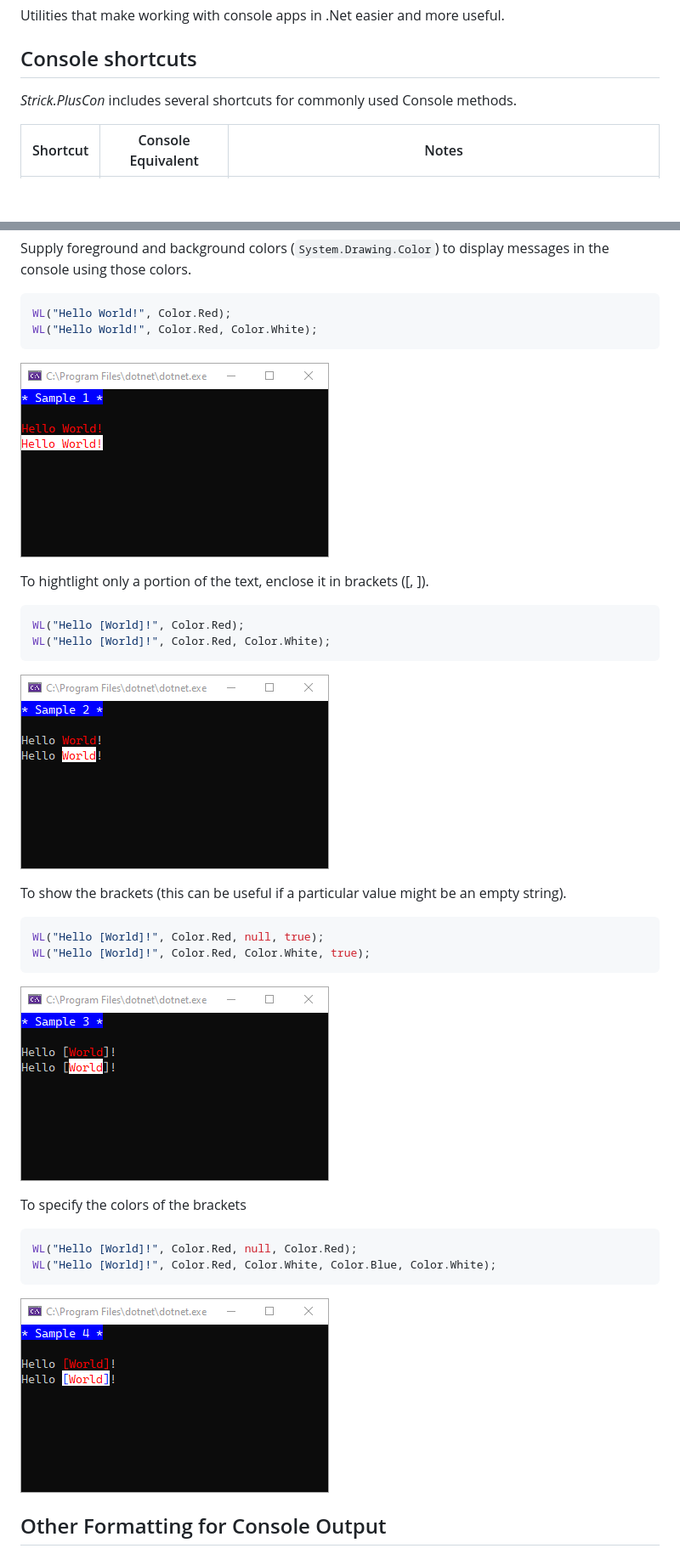
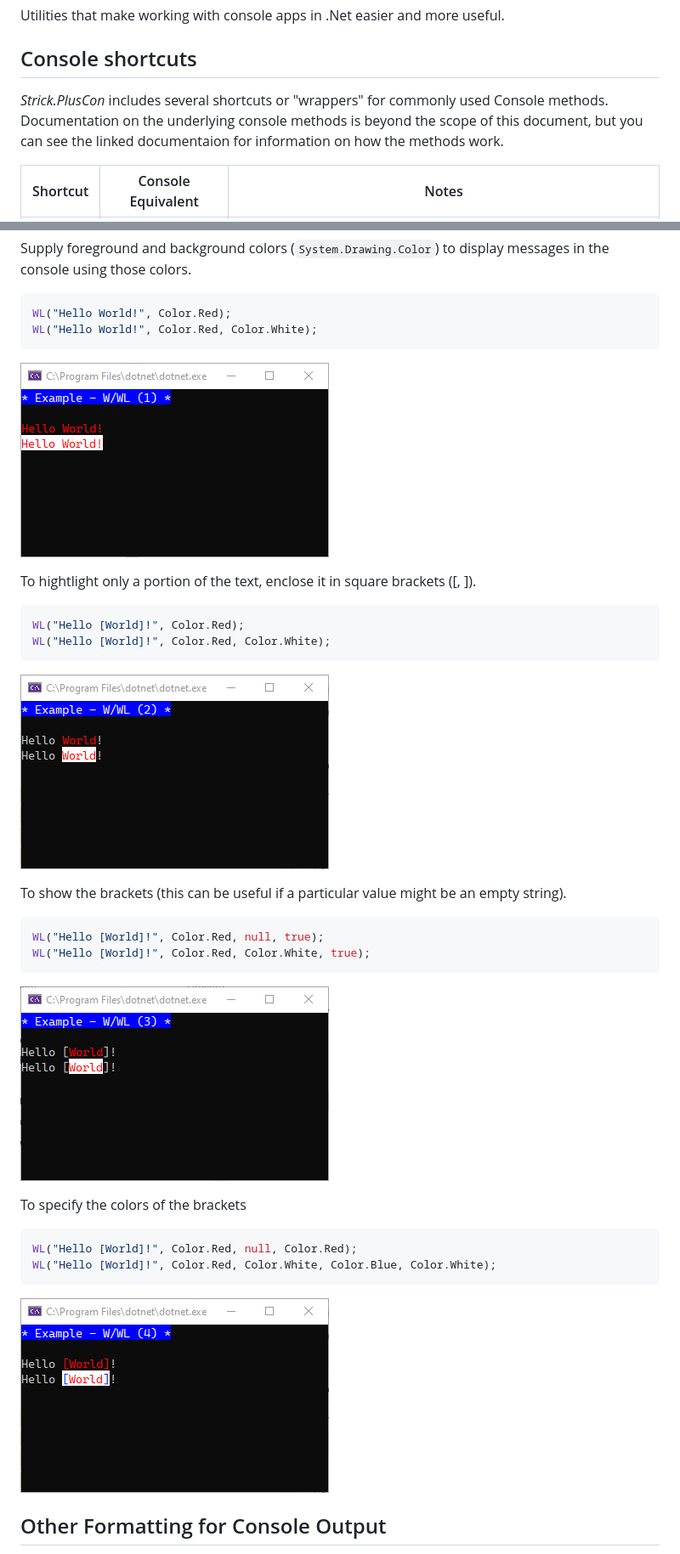
Before and after one commit to StrickTechnologies/Strick.PlusCon, a Markdown page: README.md, 2 parts joined by grey strips. Shown at 85% size. GitHub-like rendering; blank space fills up the shorter version.

Commit message:
Doc updates   * Use new example images   * Fix typos/misspellings   * Update links to .Net docs   * Add link to windows terminal download   * Some minor rewording/content mods

````diff
--- a/README.md
+++ b/README.md
@@ -2,7 +2,7 @@
 Utilities that make working with console apps in .Net easier and more useful.
 
 ## Console shortcuts
-*Strick.PlusCon* includes several shortcuts for commonly used Console methods.
+*Strick.PlusCon* includes several shortcuts or "wrappers" for commonly used Console methods. Documentation on the underlying console methods is beyond the scope of this document, but you can see the linked documentaion for information on how the methods work.
 
 
 Shortcut|Console Equivalent|Notes
@@ -33,16 +33,16 @@ WL("Hello World!", Color.Red);
 WL("Hello World!", Color.Red, Color.White);
 ```
 
-![Sample 1](https://raw.githubusercontent.com/StrickTechnologies/Strick.PlusCon/master/SampleImages/Sample01.png)
+![Example - W/WL 1](https://raw.githubusercontent.com/StrickTechnologies/Strick.PlusCon/master/SampleImages/ex_wwl_1.png)
 
-To hightlight only a portion of the text, enclose it in brackets ([, ]).
+To hightlight only a portion of the text, enclose it in square brackets ([, ]).
 
 ```c#
 WL("Hello [World]!", Color.Red);
 WL("Hello [World]!", Color.Red, Color.White);
 ```
 
-![Sample 2](https://raw.githubusercontent.com/StrickTechnologies/Strick.PlusCon/master/SampleImages/Sample02.png)
+![Example - W/WL 2](https://raw.githubusercontent.com/StrickTechnologies/Strick.PlusCon/master/SampleImages/ex_wwl_2.png)
 
 To show the brackets (this can be useful if a particular value might be an empty string).
 
@@ -51,7 +51,7 @@ WL("Hello [World]!", Color.Red, null, true);
 WL("Hello [World]!", Color.Red, Color.White, true);
 ```
 
-![Sample 3](https://raw.githubusercontent.com/StrickTechnologies/Strick.PlusCon/master/SampleImages/Sample03.png)
+![Example - W/WL 3](https://raw.githubusercontent.com/StrickTechnologies/Strick.PlusCon/master/SampleImages/ex_wwl_3.png)
 
 To specify the colors of the brackets
 
@@ -60,7 +60,8 @@ WL("Hello [World]!", Color.Red, null, Color.Red);
 WL("Hello [World]!", Color.Red, Color.White, Color.Blue, Color.White);
 ```
 
-![Sample 4](https://raw.githubusercontent.com/StrickTechnologies/Strick.PlusCon/master/SampleImages/Sample04.png)
+![Example - W/WL 4](https://raw.githubusercontent.com/StrickTechnologies/Strick.PlusCon/master/SampleImages/ex_wwl_4.png)
+
 
 ## Other Formatting for Console Output
 *Strick.PlusCon* includes several `string` extension methods that can be used to format information for console output.
````
Also changed, not shown: other parts of README.md (+12 -12 lines).
